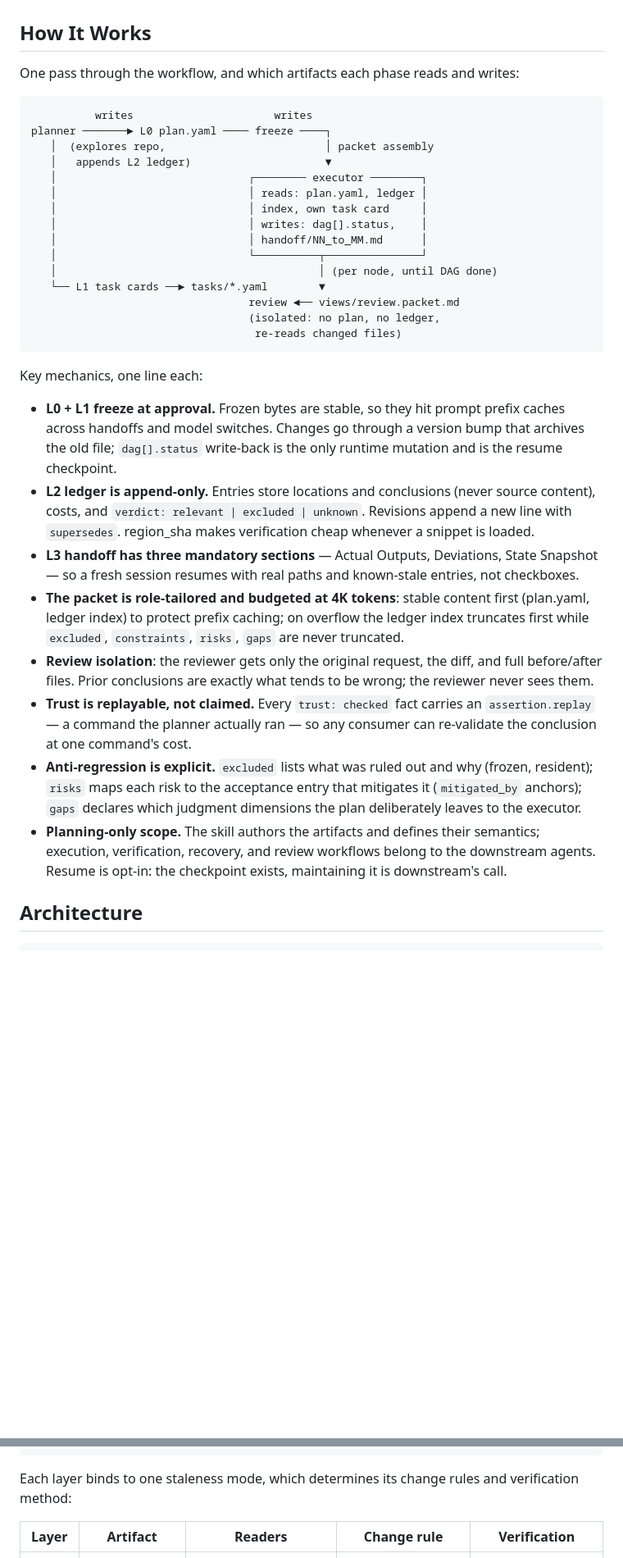
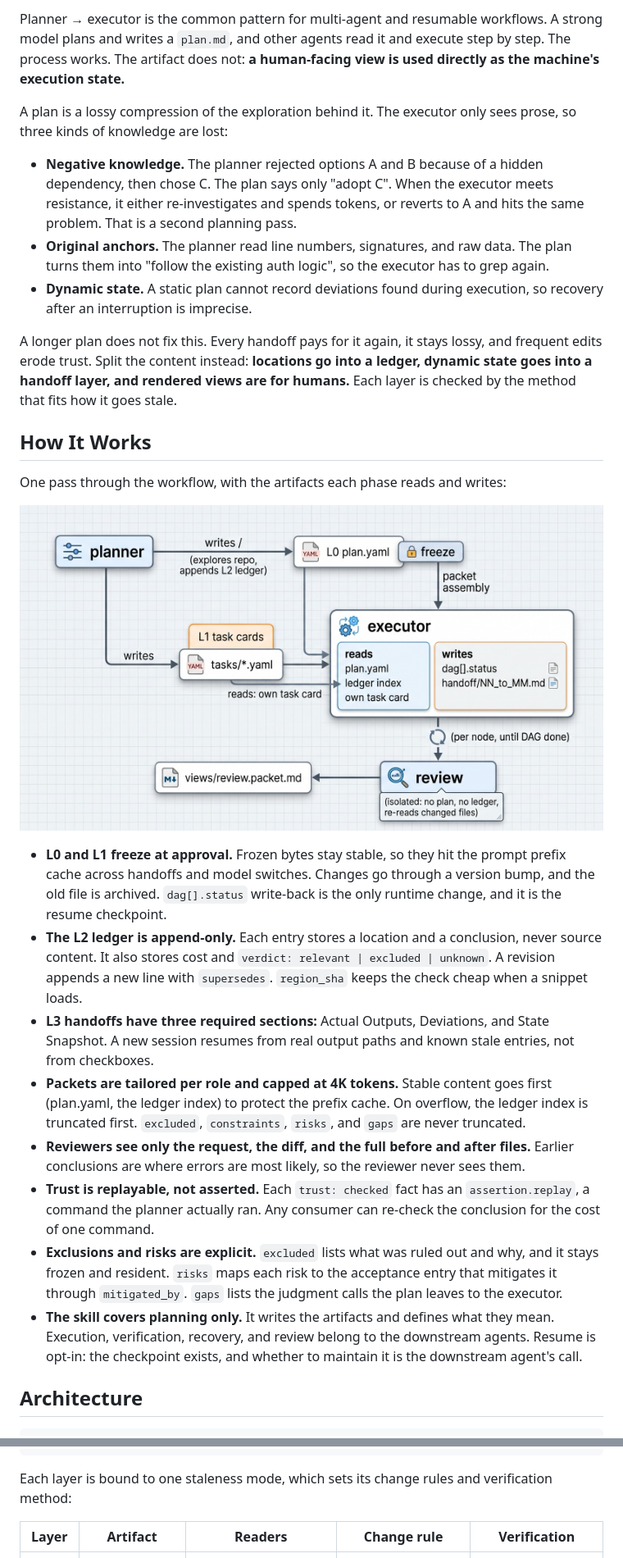
Before and after one commit to Halonnnnn/plan-dossier, a Markdown page: README.md, 2 parts joined by grey strips. Shown at 82% size. GitHub-like rendering; pictures changed too: assets/workflow-en.jpeg (added); blank space fills up the shorter version.

````diff
--- a/README.md
+++ b/README.md
@@ -50,36 +60,27 @@ Exit code 0 with errors listed as `warn:` means the structure passed and only he
+Planner → executor is the common pattern for multi-agent and resumable workflows. A strong model plans and writes a `plan.md`, and other agents read it and execute step by step. The process works. The artifact does not: **a human-facing view is used directly as the machine's execution state.**
+
+A plan is a lossy compression of the exploration behind it. The executor only sees prose, so three kinds of knowledge are lost:
+
+- **Negative knowledge.** The planner rejected options A and B because of a hidden dependency, then chose C. The plan says only "adopt C". When the executor meets resistance, it either re-investigates and spends tokens, or reverts to A and hits the same problem. That is a second planning pass.
+- **Original anchors.** The planner read line numbers, signatures, and raw data. The plan turns them into "follow the existing auth logic", so the executor has to grep again.
+- **Dynamic state.** A static plan cannot record deviations found during execution, so recovery after an interruption is imprecise.
+
+A longer plan does not fix this. Every handoff pays for it again, it stays lossy, and frequent edits erode trust. Split the content instead: **locations go into a ledger, dynamic state goes into a handoff layer, and rendered views are for humans.** Each layer is checked by the method that fits how it goes stale.
 
 ## How It Works
 
-One pass through the workflow, and which artifacts each phase reads and writes:
+One pass through the workflow, with the artifacts each phase reads and writes:
 
-```text
-          writes                      writes
-planner ───────► L0 plan.yaml ──── freeze ────┐
-   │  (explores repo,                         │ packet assembly
-   │   appends L2 ledger)                     ▼
-   │                              ┌──────── executor ────────┐
-   │                              │ reads: plan.yaml, ledger │
-   │                              │ index, own task card     │
-   │                              │ writes: dag[].status,    │
-   │                              │ handoff/NN_to_MM.md      │
-   │                              └──────────┬───────────────┘
-   │                                         │ (per node, until DAG done)
-   └── L1 task cards ──► tasks/*.yaml        ▼
-                                  review ◄── views/review.packet.md
-                                  (isolated: no plan, no ledger,
-                                   re-reads changed files)
-```
+![Workflow overview: the planner writes L0, L1, and the ledger; each executor reads its packet and writes status plus handoff; review sees only the compiled packet](assets/workflow-en.jpeg)
 
-Key mechanics, one line each:
-
-- **L0 + L1 freeze at approval.** Frozen bytes are stable, so they hit prompt prefix caches across handoffs and model switches. Changes go through a version bump that archives the old file; `dag[].status` write-back is the only runtime mutation and is the resume checkpoint.
-- **L2 ledger is append-only.** Entries store locations and conclusions (never source content), costs, and `verdict: relevant | excluded | unknown`. Revisions append a new line with `supersedes`. region_sha makes verification cheap whenever a snippet is loaded.
-- **L3 handoff has three mandatory sections** — Actual Outputs, Deviations, State Snapshot — so a fresh session resumes with real paths and known-stale entries, not checkboxes.
-- **The packet is role-tailored and budgeted at 4K tokens**: stable content first (plan.yaml, ledger index) to protect prefix caching; on overflow the ledger index truncates first while `excluded`, `constraints`, `risks`, `gaps` are never truncated.
-- **Review isolation**: the reviewer gets only the original request, the diff, and full before/after files. Prior conclusions are exactly what tends to be wrong; the reviewer never sees them.
-- **Trust is replayable, not claimed.** Every `trust: checked` fact carries an `assertion.replay` — a command the planner actually ran — so any consumer can re-validate the conclusion at one command's cost.
-- **Anti-regression is explicit.** `excluded` lists what was ruled out and why (frozen, resident); `risks` maps each risk to the acceptance entry that mitigates it (`mitigated_by` anchors); `gaps` declares which judgment dimensions the plan deliberately leaves to the executor.
-- **Planning-only scope.** The skill authors the artifacts and defines their semantics; execution, verification, recovery, and review workflows belong to the downstream agents. Resume is opt-in: the checkpoint exists, maintaining it is downstream's call.
+- **L0 and L1 freeze at approval.** Frozen bytes stay stable, so they hit the prompt prefix cache across handoffs and model switches. Changes go through a version bump, and the old file is archived. `dag[].status` write-back is the only runtime change, and it is the resume checkpoint.
+- **The L2 ledger is append-only.** Each entry stores a location and a conclusion, never source content. It also stores cost and `verdict: relevant | excluded | unknown`. A revision appends a new line with `supersedes`. `region_sha` keeps the check cheap when a snippet loads.
+- **L3 handoffs have three required sections:** Actual Outputs, Deviations, and State Snapshot. A new session resumes from real output paths and known stale entries, not from checkboxes.
+- **Packets are tailored per role and capped at 4K tokens.** Stable content goes first (plan.yaml, the ledger index) to protect the prefix cache. On overflow, the ledger index is truncated first. `excluded`, `constraints`, `risks`, and `gaps` are never truncated.
+- **Reviewers see only the request, the diff, and the full before and after files.** Earlier conclusions are where errors are most likely, so the reviewer never sees them.
+- **Trust is replayable, not asserted.** Each `trust: checked` fact has an `assertion.replay`, a command the planner actually ran. Any consumer can re-check the conclusion for the cost of one command.
+- **Exclusions and risks are explicit.** `excluded` lists what was ruled out and why, and it stays frozen and resident. `risks` maps each risk to the acceptance entry that mitigates it through `mitigated_by`. `gaps` lists the judgment calls the plan leaves to the executor.
+- **The skill covers planning only.** It writes the artifacts and defines what they mean. Execution, verification, recovery, and review belong to the downstream agents. Resume is opt-in: the checkpoint exists, and whether to maintain it is the downstream agent's call.
 
 ## Architecture
 
@@ -97,7 +98,7 @@ Key mechanics, one line each:
     └── review.packet.md   # review isolation view (compiled at review handoff)
 ```
 
-Each layer binds to one staleness mode, which determines its change rules and verification method:
+Each layer is bound to one staleness mode, which sets its change rules and verification method:
 
 | Layer | Artifact | Readers | Change rule | Verification |
 |---|---|---|---|---|
````
Also changed, not shown: other parts of README.md (+73 -69 lines), README.zh-CN.md (+96 -101 lines), assets/workflow-zh.jpeg (added).
